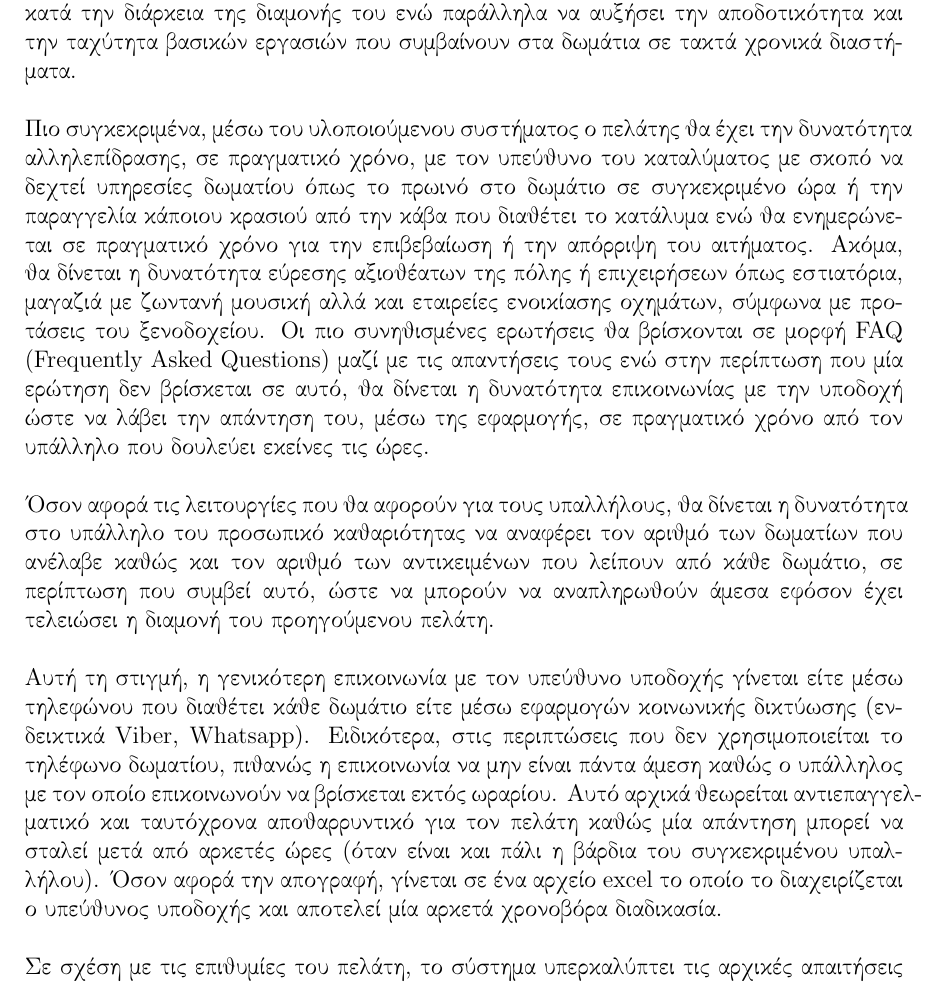
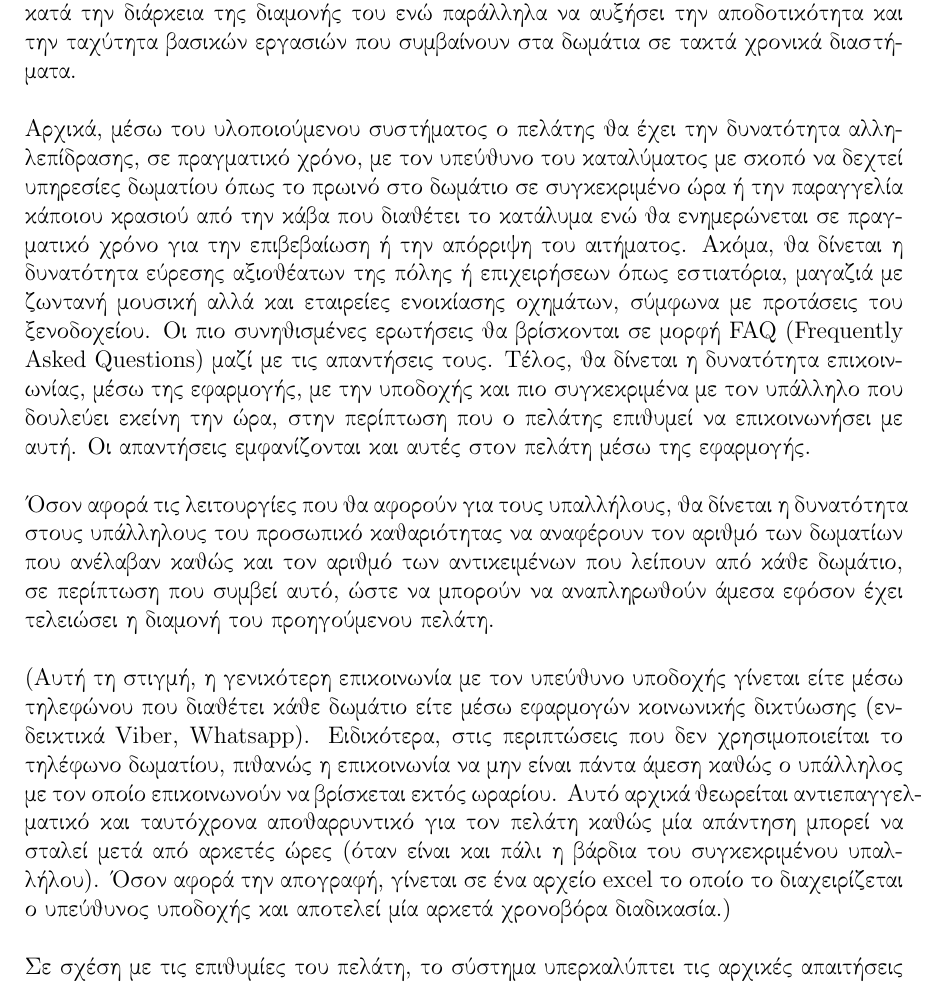
Before and after one commit to AlexanderStavrop/Requirement-Analysis-and-Systems-Design-using-UML, a LaTeX document (Κυρίως Αναφορά/main_file.tex, which reads Κυρίως Αναφορά/Chapters/chapter2.tex): part of page 5 of 10, cut so that both start at the same text. Compiled offline with pdfLaTeX.

Commit message:
2.5 done

```diff
--- a/Κυρίως Αναφορά/Chapters/chapter2.tex
+++ b/Κυρίως Αναφορά/Chapters/chapter2.tex
@@ -12,13 +12,13 @@
 		Το σύστημα έχει σκοπό να διαχειρίζεται την επικοινωνία μεταξύ υποδοχής και πελάτη κατά την διάρκεια της διαμονής του ενώ παράλληλα να αυξήσει την αποδοτικότητα και την ταχύτητα βασικών εργασιών που συμβαίνουν στα δωμάτια σε τακτά χρονικά διαστήματα.\\
 
 		\noindent
-		Πιο συγκεκριμένα, μέσω του υλοποιούμενου συστήματος ο πελάτης θα έχει την δυνατότητα αλληλεπίδρασης, σε πραγματικό χρόνο, με τον υπεύθυνο του καταλύματος με σκοπό να δεχτεί υπηρεσίες δωματίου όπως το πρωινό στο δωμάτιο σε συγκεκριμένο ώρα ή την παραγγελία κάποιου κρασιού από την κάβα που διαθέτει το κατάλυμα ενώ θα ενημερώνεται σε πραγματικό χρόνο για την επιβεβαίωση ή την απόρριψη του αιτήματος. Ακόμα, θα δίνεται η δυνατότητα εύρεσης αξιοθέατων της πόλης ή επιχειρήσεων όπως εστιατόρια, μαγαζιά με ζωντανή μουσική αλλά και εταιρείες ενοικίασης οχημάτων, σύμφωνα με προτάσεις του ξενοδοχείου. Οι πιο συνηθισμένες ερωτήσεις θα βρίσκονται σε μορφή FAQ (Frequently Asked Questions) μαζί με τις απαντήσεις τους ενώ στην περίπτωση που μία ερώτηση δεν βρίσκεται σε αυτό, θα δίνεται η δυνατότητα επικοινωνίας με την υποδοχή ώστε να λάβει την απάντηση του, μέσω της εφαρμογής, σε πραγματικό χρόνο από τον υπάλληλο που δουλεύει εκείνες τις ώρες. \\
+		Αρχικά, μέσω του υλοποιούμενου συστήματος ο πελάτης θα έχει την δυνατότητα αλληλεπίδρασης, σε πραγματικό χρόνο, με τον υπεύθυνο του καταλύματος με σκοπό να δεχτεί υπηρεσίες δωματίου όπως το πρωινό στο δωμάτιο σε συγκεκριμένο ώρα ή την παραγγελία κάποιου κρασιού από την κάβα που διαθέτει το κατάλυμα ενώ θα ενημερώνεται σε πραγματικό χρόνο για την επιβεβαίωση ή την απόρριψη του αιτήματος. Ακόμα, θα δίνεται η δυνατότητα εύρεσης αξιοθέατων της πόλης ή επιχειρήσεων όπως εστιατόρια, μαγαζιά με ζωντανή μουσική αλλά και εταιρείες ενοικίασης οχημάτων, σύμφωνα με προτάσεις του ξενοδοχείου. Οι πιο συνηθισμένες ερωτήσεις θα βρίσκονται σε μορφή FAQ (Frequently Asked Questions) μαζί με τις απαντήσεις τους. Τέλος, θα δίνεται η δυνατότητα επικοινωνίας, μέσω της εφαρμογής, με την υποδοχής και πιο συγκεκριμένα με τον υπάλληλο που δουλεύει εκείνη την ώρα, στην περίπτωση που ο πελάτης επιθυμεί να επικοινωνήσει με αυτή. Οι απαντήσεις εμφανίζονται και αυτές στον πελάτη μέσω της εφαρμογής. \\
 
 		\noindent
-		Όσον αφορά τις λειτουργίες που θα αφορούν για τους υπαλλήλους, θα δίνεται η δυνατότητα στο υπάλληλο του προσωπικό καθαριότητας να αναφέρει τον αριθμό των δωματίων που ανέλαβε καθώς και τον αριθμό των αντικειμένων που λείπουν από κάθε δωμάτιο, σε περίπτωση που συμβεί αυτό, ώστε να μπορούν να αναπληρωθούν άμεσα εφόσον έχει τελειώσει η διαμονή του προηγούμενου πελάτη. \\
+		Όσον αφορά τις λειτουργίες που θα αφορούν για τους υπαλλήλους, θα δίνεται η δυνατότητα στους υπάλληλους του προσωπικό καθαριότητας να αναφέρουν τον αριθμό των δωματίων που ανέλαβαν καθώς και τον αριθμό των αντικειμένων που λείπουν από κάθε δωμάτιο, σε περίπτωση που συμβεί αυτό, ώστε να μπορούν να αναπληρωθούν άμεσα εφόσον έχει τελειώσει η διαμονή του προηγούμενου πελάτη. \\
 
 		\noindent
-		Αυτή τη στιγμή, η γενικότερη επικοινωνία με τον υπεύθυνο υποδοχής γίνεται είτε μέσω τηλεφώνου που διαθέτει κάθε δωμάτιο είτε μέσω εφαρμογών κοινωνικής δικτύωσης (ενδεικτικά Viber, Whatsapp). Ειδικότερα, στις περιπτώσεις που δεν χρησιμοποιείται το τηλέφωνο δωματίου, πιθανώς η επικοινωνία να μην είναι πάντα άμεση καθώς ο υπάλληλος με τον οποίο επικοινωνούν να βρίσκεται εκτός ωραρίου. Αυτό αρχικά θεωρείται αντιεπαγγελματικό και ταυτόχρονα αποθαρρυντικό για τον πελάτη καθώς μία απάντηση μπορεί να σταλεί μετά από αρκετές ώρες (όταν είναι και πάλι η βάρδια του συγκεκριμένου υπαλλήλου). Όσον αφορά την απογραφή, γίνεται σε ένα αρχείο excel το οποίο το  διαχειρίζεται ο υπεύθυνος υποδοχής και αποτελεί μία αρκετά χρονοβόρα διαδικασία. \\
+		(Αυτή τη στιγμή, η γενικότερη επικοινωνία με τον υπεύθυνο υποδοχής γίνεται είτε μέσω τηλεφώνου που διαθέτει κάθε δωμάτιο είτε μέσω εφαρμογών κοινωνικής δικτύωσης (ενδεικτικά Viber, Whatsapp). Ειδικότερα, στις περιπτώσεις που δεν χρησιμοποιείται το τηλέφωνο δωματίου, πιθανώς η επικοινωνία να μην είναι πάντα άμεση καθώς ο υπάλληλος με τον οποίο επικοινωνούν να βρίσκεται εκτός ωραρίου. Αυτό αρχικά θεωρείται αντιεπαγγελματικό και ταυτόχρονα αποθαρρυντικό για τον πελάτη καθώς μία απάντηση μπορεί να σταλεί μετά από αρκετές ώρες (όταν είναι και πάλι η βάρδια του συγκεκριμένου υπαλλήλου). Όσον αφορά την απογραφή, γίνεται σε ένα αρχείο excel το οποίο το  διαχειρίζεται ο υπεύθυνος υποδοχής και αποτελεί μία αρκετά χρονοβόρα διαδικασία.) \\
 
 		\noindent
 		Σε σχέση με τις επιθυμίες του πελάτη, το σύστημα υπερκαλύπτει τις αρχικές απαιτήσεις δηλαδή την βελτίωση της επικοινωνίας μεταξύ υποδοχής και πελατών αλλά και την αξιοποίηση των tablet που μέχρι στιγμής δεν χρησιμοποιούνται ουσιαστικά. Ταυτόχρονα, χρονοβόρες διαδικασίες όπως αυτή της καταμέτρησης των δωματίων που καθαρίστηκαν και των απωλειών που προέκυψαν θα γίνονται με πολύ πιο αποδοτικό τρόπο. \\
```
Also changed, not shown: Κυρίως Αναφορά/main_file.pdf, 2 other files.
